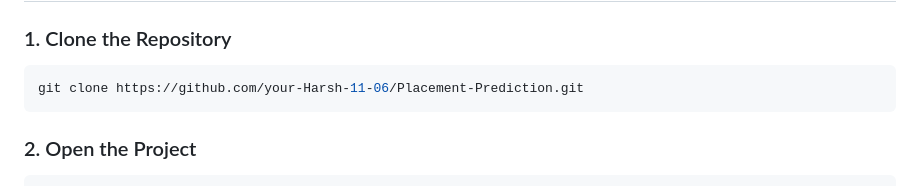
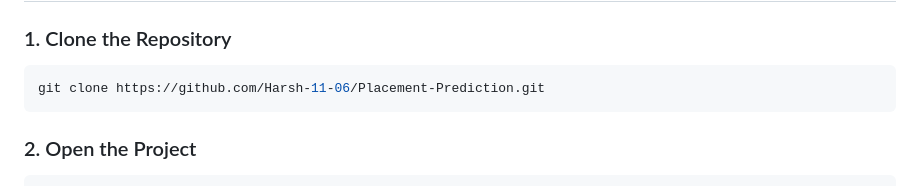
Before and after one commit to Harsh-11-06/Machine-Learning-Projects, a Markdown page: Placement Prediction/README.md, the part around the change. Drawn GitHub-style.

Commit message:
Update repository URL in README

````diff
--- a/Placement Prediction/README.md
+++ b/Placement Prediction/README.md
@@ -106,7 +106,7 @@ These metrics help determine how well the model predicts student placement.
 ### 1. Clone the Repository
 
 ```bash
-git clone https://github.com/your-Harsh-11-06/Placement-Prediction.git
+git clone https://github.com/Harsh-11-06/Placement-Prediction.git
 ```
 
 ### 2. Open the Project
````
